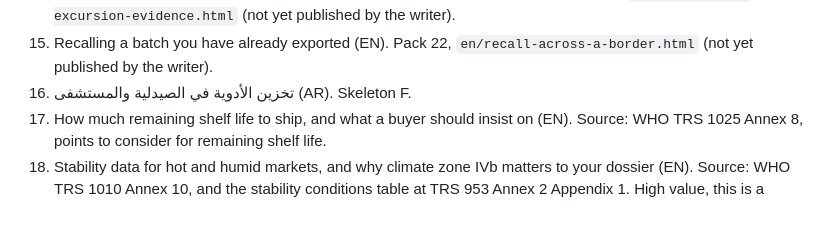
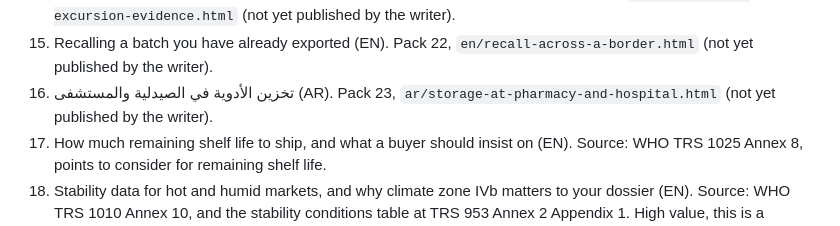
Before and after one commit to Qaria007/lnjc-blog, a Markdown page: .automation/strategy.md, the part around the change. GitHub-like rendering.

Commit message:
Refill: add source pack 23, storage at pharmacy and hospital (AR)

```diff
--- a/.automation/strategy.md
+++ b/.automation/strategy.md
@@ -69,7 +69,8 @@ excerpts before they can move into `sources/`. Items 17 onward are topics only.
     `en/temperature-excursion-evidence.html` (not yet published by the writer).
 15. Recalling a batch you have already exported (EN). Pack 22,
     `en/recall-across-a-border.html` (not yet published by the writer).
-16. تخزين الأدوية في الصيدلية والمستشفى (AR). Skeleton F.
+16. تخزين الأدوية في الصيدلية والمستشفى (AR). Pack 23,
+    `ar/storage-at-pharmacy-and-hospital.html` (not yet published by the writer).
 17. How much remaining shelf life to ship, and what a buyer should insist on (EN).
     Source: WHO TRS 1025 Annex 8, points to consider for remaining shelf life.
 18. Stability data for hot and humid markets, and why climate zone IVb matters to your dossier
```
Also changed, not shown: .automation/pending-packs/F-ar-storage-at-pharmacy-and-hospital.md (deleted, +0 -99 lines), .automation/sources/23-ar-storage-at-pharmacy-and-hospital.md (added, +157 -0 lines).
